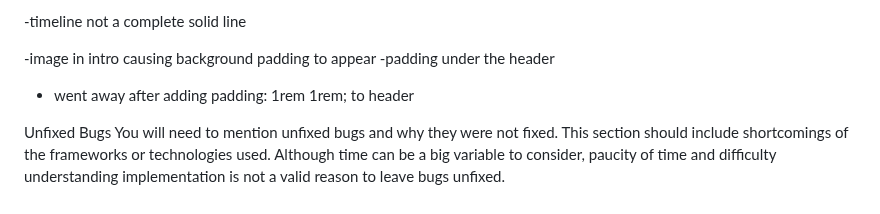
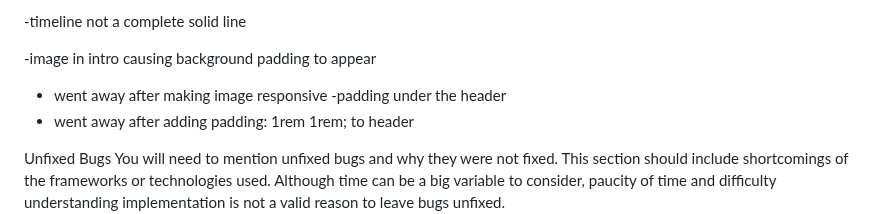
Before and after one commit to JedDizon/fv4201_chieftain_project1, a Markdown page: README.md, the part around the change. Drawn GitHub-style.

Commit message:
README: added in notes about bugs caused by the intro image

```diff
--- a/README.md
+++ b/README.md
@@ -69,6 +69,7 @@ In addition, you should mention in this section how your project looks and works
 -timeline not a complete solid line
 
 -image in intro causing background padding to appear
+  - went away after making image responsive
 -padding under the header
   - went away after adding padding: 1rem 1rem; to header
 
```
